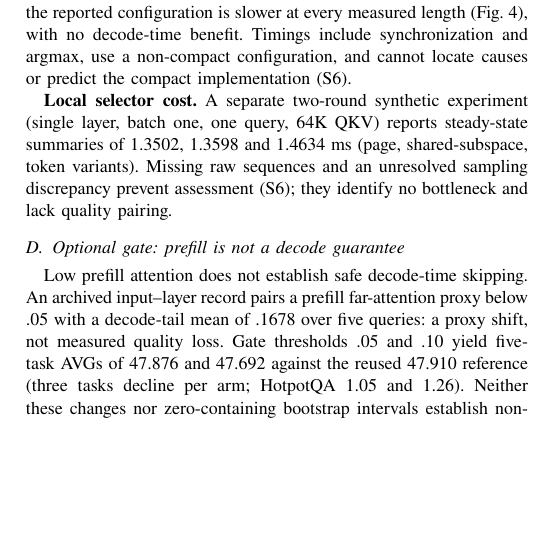
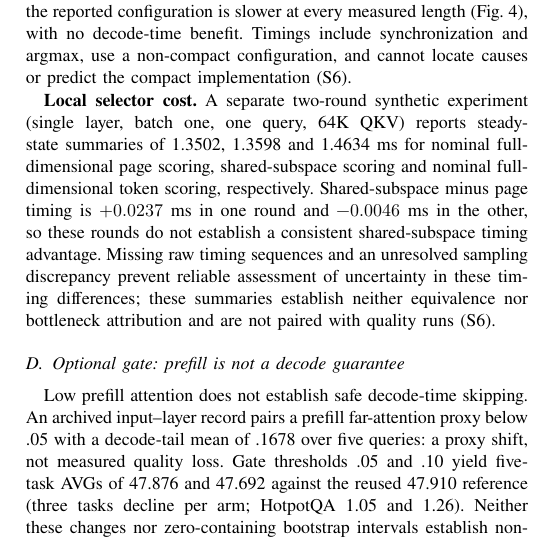
Before and after one commit to Chosen-David/two-level-attention, a LaTeX paper (agent_doc/advice/dac_manuscript/source/paper_en.tex): part of one column of page 5 of 6, cut so that both start at the same text, the shorter picture padded with empty space. Compiled offline with XeLaTeX; a missing font is replaced by an installed copy or a similar font; a LaTeX package or settings file that is missing is left out.

Commit message:
docs(dac): clarify local selector timing comparisons and uncertainty

```diff
--- a/agent_doc/advice/dac_manuscript/source/paper_en.tex
+++ b/agent_doc/advice/dac_manuscript/source/paper_en.tex
@@ -151,7 +151,7 @@ At 128K, the (8,320)/(16,640) arms score 45.73/46.02 on one machine; 45.73 is 98
 \subsection{Q3: Does compact scoring reduce execution cost?}
 \textbf{Model-level decoding.} Sparse TPOT medians are 87.9, 97.6 and 119.9 ms at 32K, 64K and 128K versus dense 26.0, 39.7 and 67.3 ms: the reported configuration is slower at every measured length (Fig.~\ref{fig:pending-evaluation}), with no decode-time benefit. Timings include synchronization and argmax, use a non-compact configuration, and cannot locate causes or predict the compact implementation (S6).
 
-\textbf{Local selector cost.} A separate two-round synthetic experiment (single layer, batch one, one query, 64K QKV) reports steady-state summaries of 1.3502, 1.3598 and 1.4634 ms (page, shared-subspace, token variants). Missing raw sequences and an unresolved sampling discrepancy prevent assessment (S6); they identify no bottleneck and lack quality pairing.
+\textbf{Local selector cost.} A separate two-round synthetic experiment (single layer, batch one, one query, 64K QKV) reports steady-state summaries of 1.3502, 1.3598 and 1.4634 ms for nominal full-dimensional page scoring, shared-subspace scoring and nominal full-dimensional token scoring, respectively. Shared-subspace minus page timing is $+0.0237$ ms in one round and $-0.0046$ ms in the other, so these rounds do not establish a consistent shared-subspace timing advantage. Missing raw timing sequences and an unresolved sampling discrepancy prevent reliable assessment of uncertainty in these timing differences; these summaries establish neither equivalence nor bottleneck attribution and are not paired with quality runs (S6).
 
 \subsection{Optional gate: prefill is not a decode guarantee}
 Low prefill attention does not establish safe decode-time skipping. An archived input--layer record pairs a prefill far-attention proxy below .05 with a decode-tail mean of .1678 over five queries: a proxy shift, not measured quality loss. Gate thresholds .05 and .10 yield five-task AVGs of 47.876 and 47.692 against the reused 47.910 reference (three tasks decline per arm; HotpotQA 1.05 and 1.26). Neither these changes nor zero-containing bootstrap intervals establish non-inferiority; missing configurations, paired predictions and matched costs leave gated quality and net savings unverified (S6).
```
Also changed, not shown: agent_doc/advice/dac_manuscript/source/paper_zh.tex (+1 -1 lines), agent_doc/advice/dac_manuscript/output/paper_en.pdf, agent_doc/advice/dac_manuscript/output/paper_zh.pdf, 1 other file.
